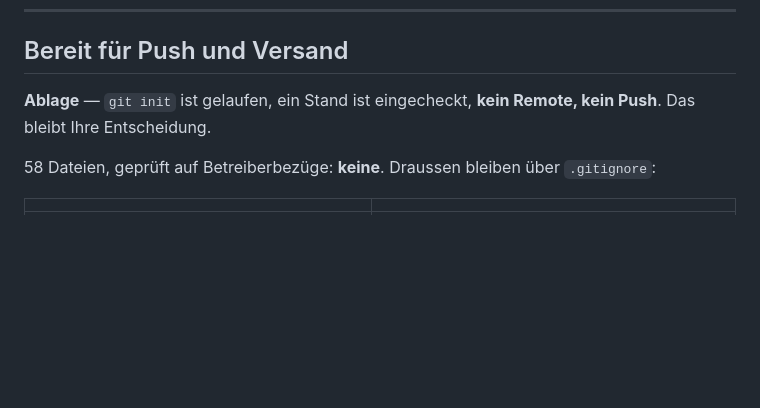
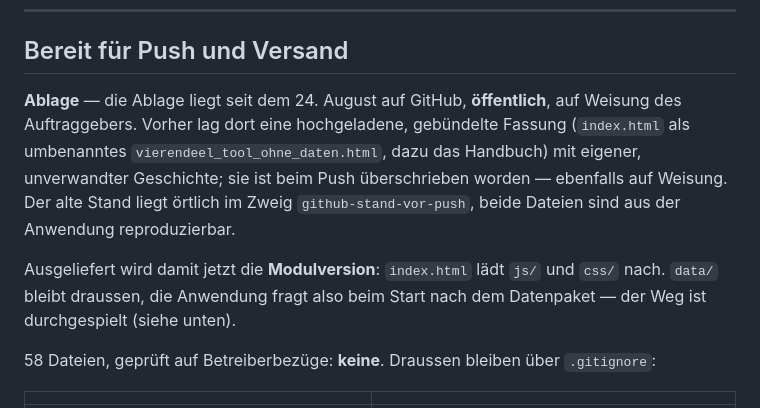
Before and after one commit to ivanperic84/vierendeel, a Markdown page: UEBERGABE.md, the part around the change. GitHub-like rendering; blank space fills up the shorter version.

Commit message:
Uebergabe: die Ablage liegt jetzt auf GitHub
Dort stand noch "kein Remote, kein Push". Beides gilt nicht mehr - auf
Weisung ist der Stand nach github.com/ivanperic84/vierendeel gepusht,
oeffentlich, und hat die dort liegende geb-uendelte Fassung ersetzt.

Der alte Stand bleibt oertlich im Zweig github-stand-vor-push.

Co-Authored-By: Claude Opus 5 <noreply@anthropic.com>

```diff
--- a/UEBERGABE.md
+++ b/UEBERGABE.md
@@ -1234,8 +1234,17 @@ Technik festlegt.
 
 ## Bereit für Push und Versand
 
-**Ablage** — `git init` ist gelaufen, ein Stand ist eingecheckt, **kein Remote,
-kein Push**. Das bleibt Ihre Entscheidung.
+**Ablage** — die Ablage liegt seit dem 24. August auf GitHub, **öffentlich**,
+auf Weisung des Auftraggebers. Vorher lag dort eine hochgeladene, gebündelte
+Fassung (`index.html` als umbenanntes `vierendeel_tool_ohne_daten.html`, dazu
+das Handbuch) mit eigener, unverwandter Geschichte; sie ist beim Push
+überschrieben worden — ebenfalls auf Weisung. Der alte Stand liegt örtlich im
+Zweig `github-stand-vor-push`, beide Dateien sind aus der Anwendung
+reproduzierbar.
+
+Ausgeliefert wird damit jetzt die **Modulversion**: `index.html` lädt `js/`
+und `css/` nach. `data/` bleibt draussen, die Anwendung fragt also beim Start
+nach dem Datenpaket — der Weg ist durchgespielt (siehe unten).
 
 58 Dateien, geprüft auf Betreiberbezüge: **keine**. Draussen bleiben über
 `.gitignore`:
```
